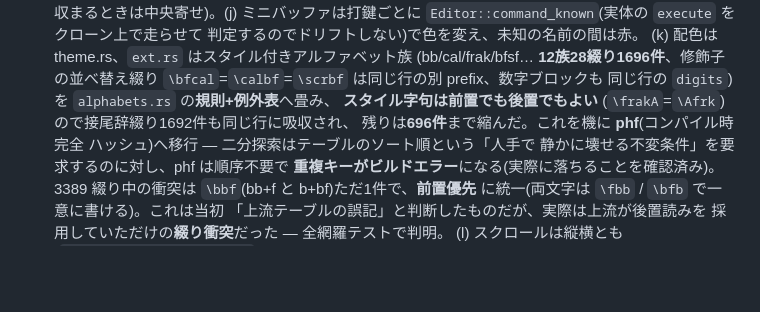
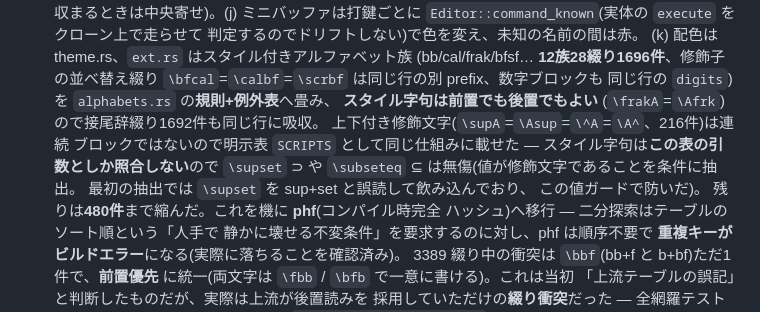
Before and after one commit to ho-oto/formulaa, a Markdown page: docs/design.md, the part around the change. GitHub-like rendering; blank space fills up the shorter version.

Commit message:
Docs: the styled-family fold covers super/subscripts too (ext = 480)
Co-Authored-By: Claude Fable 5 <noreply@anthropic.com>
Claude-Session: https://claude.ai/code/session_01EeEdMjgKqxCDxPtyNcBtpT

```diff
--- a/docs/design.md
+++ b/docs/design.md
@@ -699,8 +699,14 @@
     `\bfcal`=`\calbf`=`\scrbf` は同じ行の別 prefix、数字ブロックも
     同じ行の `digits`)を `alphabets.rs` の**規則+例外表**へ畳み、
 **スタイル字句は前置でも後置でもよい**
-    (`\frakA`=`\Afrk`)ので接尾辞綴り1692件も同じ行に吸収され、
-    残りは**696件**まで縮んだ。これを機に **phf**(コンパイル時完全
+    (`\frakA`=`\Afrk`)ので接尾辞綴り1692件も同じ行に吸収。
+    上下付き修飾文字(`\supA`=`\Asup`=`\^A`=`\A^`、216件)は連続
+    ブロックではないので明示表 `SCRIPTS` として同じ仕組みに載せた —
+    スタイル字句は**この表の引数としか照合しない**ので `\supset` ⊃
+    や `\subseteq` ⊆ は無傷(値が修飾文字であることを条件に抽出。
+    最初の抽出では `\supset` を sup+set と誤読して飲み込んでおり、
+    この値ガードで防いだ)。
+    残りは**480件**まで縮んだ。これを機に **phf**(コンパイル時完全
     ハッシュ)へ移行 — 二分探索はテーブルのソート順という「人手で
     静かに壊せる不変条件」を要求するのに対し、phf は順序不要で
     **重複キーがビルドエラー**になる(実際に落ちることを確認済み)。
```
Also changed, not shown: CLAUDE.md (+2 -2 lines), README.md (+1 -1 lines).
